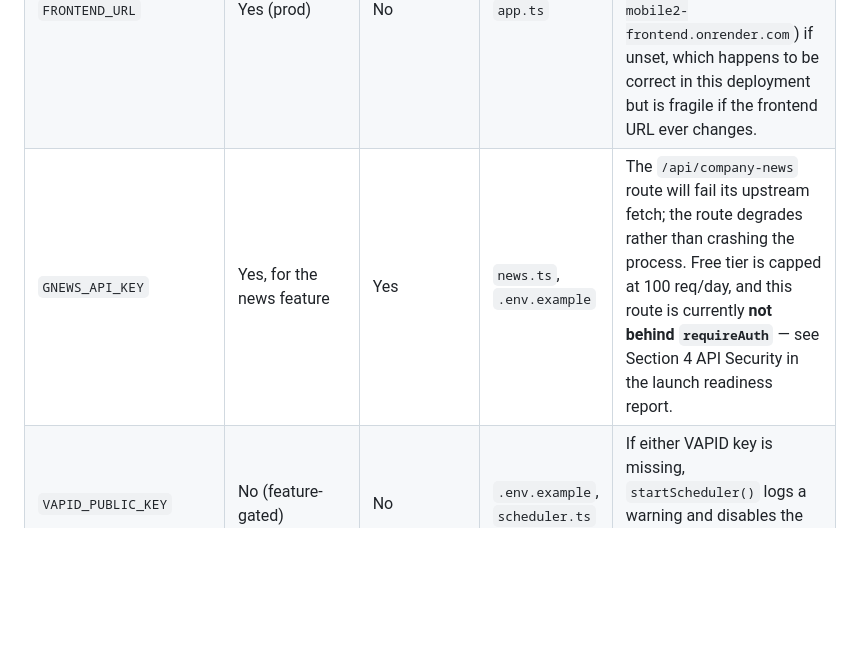
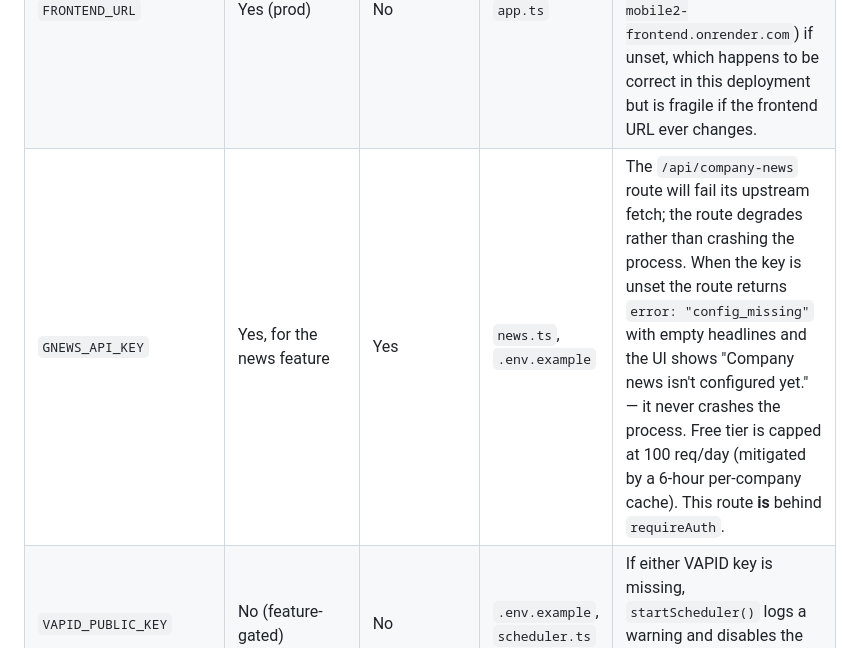
Before and after one commit to NovaraConnect/Novara_Production, a Markdown page: ENVIRONMENT_VARIABLES.md, the part around the change. GitHub-like rendering; blank space fills up the shorter version.

Commit message:
docs: correct stale GNews auth + config-missing behavior
The /api/company-news route IS behind requireAuth (news.ts:279); update
ENVIRONMENT_VARIABLES.md which claimed otherwise, and document the
graceful config_missing degradation and the 6-hour per-company cache.

Co-Authored-By: Claude Opus 4.8 <noreply@anthropic.com>

```diff
--- a/ENVIRONMENT_VARIABLES.md
+++ b/ENVIRONMENT_VARIABLES.md
@@ -20,7 +20,7 @@ code when a variable is absent, verified by reading the relevant source, not ass
 | `CLERK_PUBLISHABLE_KEY` | Yes | No (publishable by design, but treat as environment-specific) | `app.ts`, `.env.example` | Clerk middleware initializes with an undefined key; auth will not function and most requests will 401. |
 | `CLERK_SECRET_KEY` | Yes | Yes | `app.ts`, `.env.example`, `/api/healthz` required list | Same as above — Clerk cannot verify sessions server-side. Correctly checked by the health endpoint. |
 | `FRONTEND_URL` | Yes (prod) | No | `app.ts` | Used both for the CORS allowlist and as Clerk's `authorizedParties`. Falls back to a hardcoded default (`https://novara-mobile2-frontend.onrender.com`) if unset, which happens to be correct in this deployment but is fragile if the frontend URL ever changes. |
-| `GNEWS_API_KEY` | Yes, for the news feature | Yes | `news.ts`, `.env.example` | The `/api/company-news` route will fail its upstream fetch; the route degrades rather than crashing the process. Free tier is capped at 100 req/day, and this route is currently **not behind `requireAuth`** — see Section 4 API Security in the launch readiness report. |
+| `GNEWS_API_KEY` | Yes, for the news feature | Yes | `news.ts`, `.env.example` | The `/api/company-news` route will fail its upstream fetch; the route degrades rather than crashing the process. When the key is unset the route returns `error: "config_missing"` with empty headlines and the UI shows "Company news isn't configured yet." — it never crashes the process. Free tier is capped at 100 req/day (mitigated by a 6-hour per-company cache). This route **is** behind `requireAuth`. |
 | `VAPID_PUBLIC_KEY` | No (feature-gated) | No | `.env.example`, `scheduler.ts` | If either VAPID key is missing, `startScheduler()` logs a warning and disables the notification cron job entirely. No crash. |
 | `VAPID_PRIVATE_KEY` | No (feature-gated) | Yes | `.env.example`, `scheduler.ts` | Same as above. |
 | `VAPID_SUBJECT` | No | No | `.env.example` | Defaults to `mailto:hello@novara.app` in the example file; used as the VAPID contact subject for push. |
```
